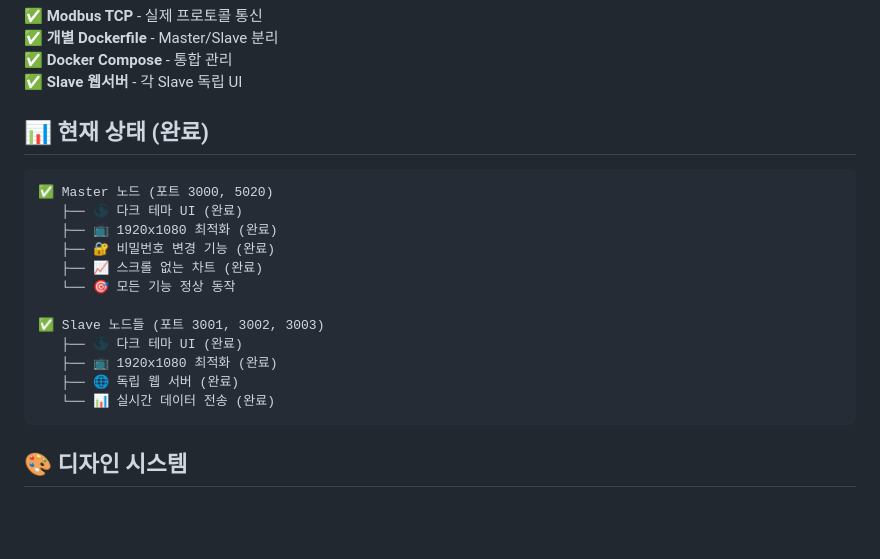
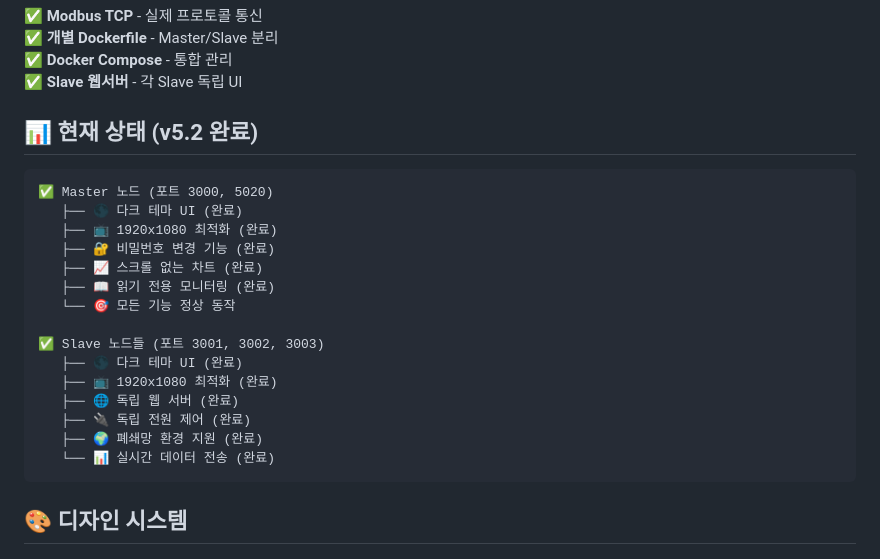
Before and after one commit to growJ-Developer/PM_PLC, a Markdown page: README.md, the part around one of its changes. GitHub-like rendering; blank space fills up the shorter version.

````diff
--- a/README.md
+++ b/README.md
@@ -70,7 +87,7 @@
 ✅ **Docker Compose** - 통합 관리
 ✅ **Slave 웹서버** - 각 Slave 독립 UI
 
-## 📊 현재 상태 (완료)
+## 📊 현재 상태 (v5.2 완료)
 
 ```
 ✅ Master 노드 (포트 3000, 5020)
@@ -78,12 +95,15 @@
    ├── 📺 1920x1080 최적화 (완료)
    ├── 🔐 비밀번호 변경 기능 (완료)
    ├── 📈 스크롤 없는 차트 (완료)
+   ├── 📖 읽기 전용 모니터링 (완료)
    └── 🎯 모든 기능 정상 동작
 
 ✅ Slave 노드들 (포트 3001, 3002, 3003)
    ├── 🌑 다크 테마 UI (완료)
    ├── 📺 1920x1080 최적화 (완료)
    ├── 🌐 독립 웹 서버 (완료)
+   ├── 🔌 독립 전원 제어 (완료)
+   ├── 🌍 폐쇄망 환경 지원 (완료)
    └── 📊 실시간 데이터 전송 (완료)
 ```
 
````
Also changed, not shown: other parts of README.md (+41 -5 lines).
